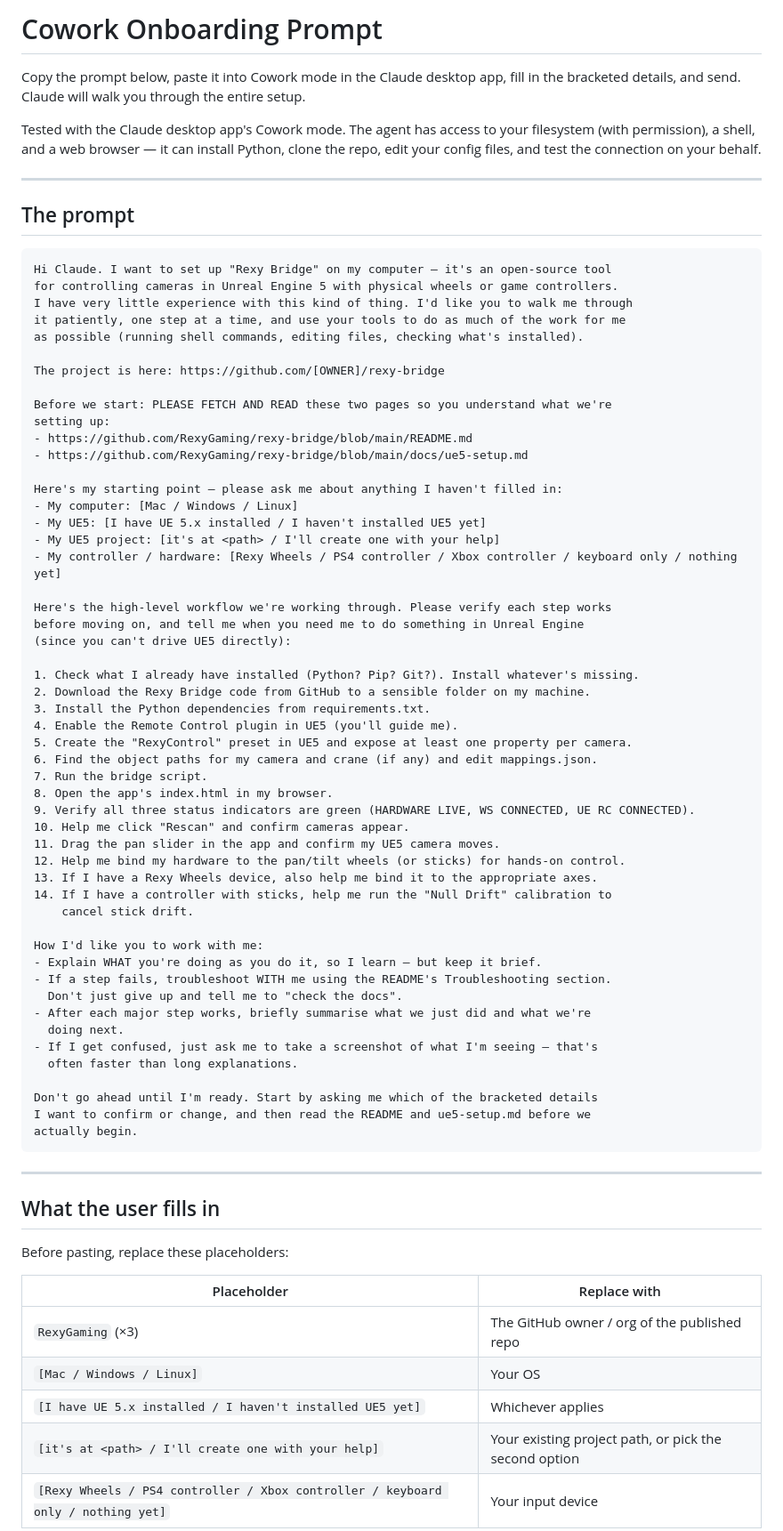
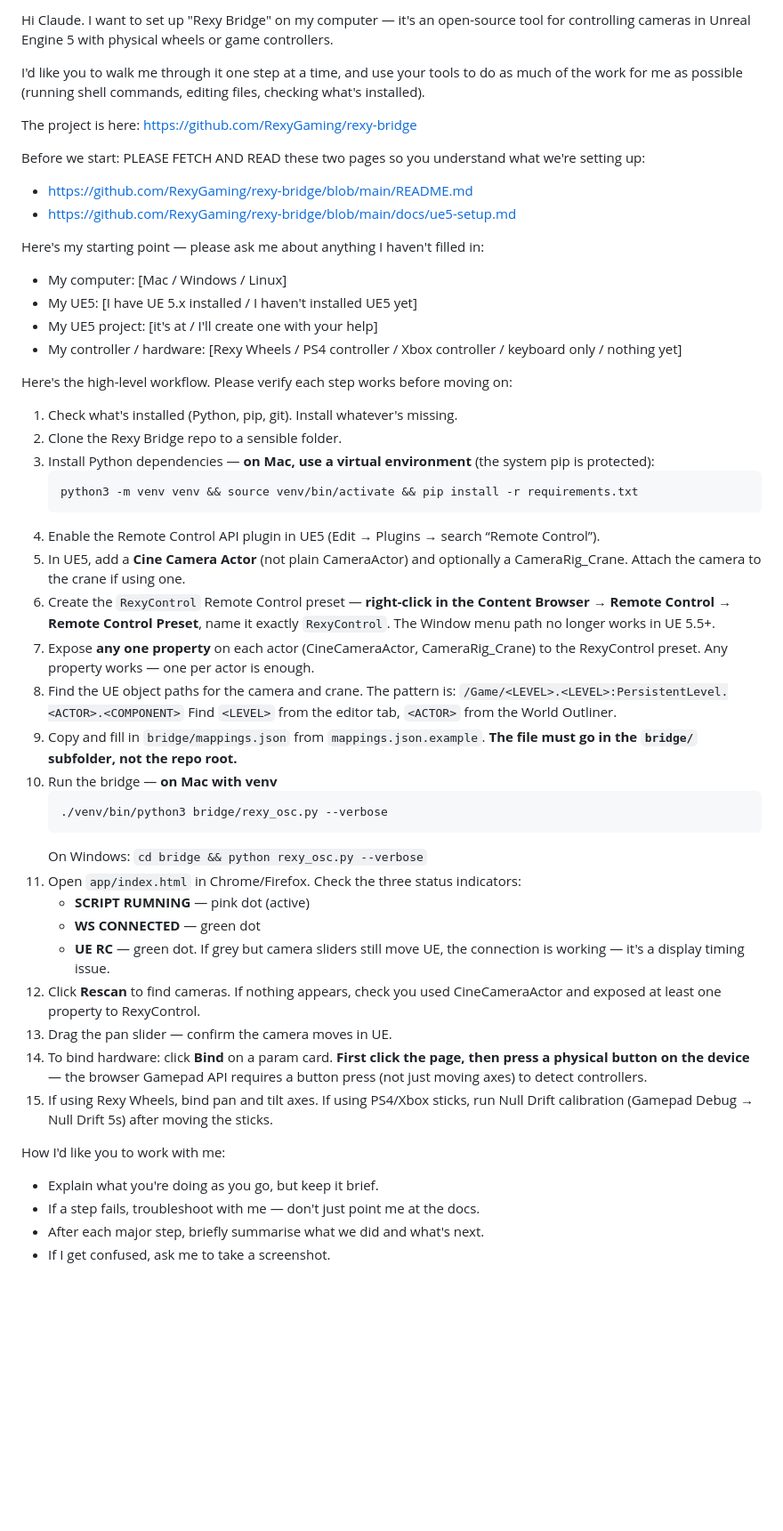
Before and after one commit to RexyGaming/rexy-bridge, a Markdown page: COWORK_ONBOARDING.md, the part around one of its changes. Shown at 89% size. GitHub-like rendering; blank space fills up the shorter version.

````diff
--- a/COWORK_ONBOARDING.md
+++ b/COWORK_ONBOARDING.md
@@ -1,24 +1,10 @@
-# Cowork Onboarding Prompt
+Hi Claude. I want to set up "Rexy Bridge" on my computer — it's an open-source tool for controlling cameras in Unreal Engine 5 with physical wheels or game controllers.
 
-Copy the prompt below, paste it into Cowork mode in the Claude desktop app, fill in the bracketed details, and send. Claude will walk you through the entire setup.
+I'd like you to walk me through it one step at a time, and use your tools to do as much of the work for me as possible (running shell commands, editing files, checking what's installed).
 
-Tested with the Claude desktop app's Cowork mode. The agent has access to your filesystem (with permission), a shell, and a web browser — it can install Python, clone the repo, edit your config files, and test the connection on your behalf.
+The project is here: https://github.com/RexyGaming/rexy-bridge
 
----
-
-## The prompt
-
-```
-Hi Claude. I want to set up "Rexy Bridge" on my computer — it's an open-source tool
-for controlling cameras in Unreal Engine 5 with physical wheels or game controllers.
-I have very little experience with this kind of thing. I'd like you to walk me through
-it patiently, one step at a time, and use your tools to do as much of the work for me
-as possible (running shell commands, editing files, checking what's installed).
-
-The project is here: https://github.com/[OWNER]/rexy-bridge
-
-Before we start: PLEASE FETCH AND READ these two pages so you understand what we're
-setting up:
+Before we start: PLEASE FETCH AND READ these two pages so you understand what we're setting up:
 - https://github.com/RexyGaming/rexy-bridge/blob/main/README.md
 - https://github.com/RexyGaming/rexy-bridge/blob/main/docs/ue5-setup.md
 
@@ -28,51 +14,39 @@ Here's my starting point — please ask me about anything I haven't filled in:
 - My UE5 project: [it's at <path> / I'll create one with your help]
 - My controller / hardware: [Rexy Wheels / PS4 controller / Xbox controller / keyboard only / nothing yet]
 
-Here's the high-level workflow we're working through. Please verify each step works
-before moving on, and tell me when you need me to do something in Unreal Engine
-(since you can't drive UE5 directly):
+Here's the high-level workflow. Please verify each step works before moving on:
 
-1. Check what I already have installed (Python? Pip? Git?). Install whatever's missing.
-2. Download the Rexy Bridge code from GitHub to a sensible folder on my machine.
-3. Install the Python dependencies from requirements.txt.
-4. Enable the Remote Control plugin in UE5 (you'll guide me).
-5. Create the "RexyControl" preset in UE5 and expose at least one property per camera.
-6. Find the object paths for my camera and crane (if any) and edit mappings.json.
-7. Run the bridge script.
-8. Open the app's index.html in my browser.
-9. Verify all three status indicators are green (HARDWARE LIVE, WS CONNECTED, UE RC CONNECTED).
-10. Help me click "Rescan" and confirm cameras appear.
-11. Drag the pan slider in the app and confirm my UE5 camera moves.
-12. Help me bind my hardware to the pan/tilt wheels (or sticks) for hands-on control.
-13. If I have a Rexy Wheels device, also help me bind it to the appropriate axes.
-14. If I have a controller with sticks, help me run the "Null Drift" calibration to
-    cancel stick drift.
+1. Check what's installed (Python, pip, git). Install whatever's missing.
+2. Clone the Rexy Bridge repo to a sensible folder.
+3. Install Python dependencies — **on Mac, use a virtual environment** (the system pip is protected):
+   ```
+   python3 -m venv venv && source venv/bin/activate && pip install -r requirements.txt
+   ```
+4. Enable the Remote Control API plugin in UE5 (Edit → Plugins → search “Remote Control”).
+5. In UE5, add a **Cine Camera Actor** (not plain CameraActor) and optionally a CameraRig_Crane. Attach the camera to the crane if using one.
+6. Create the `RexyControl` Remote Control preset — **right-click in the Content Browser → Remote Control → Remote Control Preset**, name it exactly `RexyControl`. The Window menu path no longer works in UE 5.5+.
+7. Expose **any one property** on each actor (CineCameraActor, CameraRig_Crane) to the RexyControl preset. Any property works — one per actor is enough.
+8. Find the UE object paths for the camera and crane. The pattern is:
+   `/Game/<LEVEL>.<LEVEL>:PersistentLevel.<ACTOR>.<COMPONENT>`
+   Find `<LEVEL>` from the editor tab, `<ACTOR>` from the World Outliner.
+9. Copy and fill in `bridge/mappings.json` from `mappings.json.example`. **The file must go in the `bridge/` subfolder, not the repo root.**
+10. Run the bridge — **on Mac with venv**
+    ```
+    ./venv/bin/python3 bridge/rexy_osc.py --verbose
+    ```
+    On Windows: `cd bridge && python rexy_osc.py --verbose`
+11. Open `app/index.html` in Chrome/Firefox. Check the three status indicators:
+    - **SCRIPT RUMNING** — pink dot (active)
+    - **WS CONNECTED** — green dot
+    - **UE RC** — green dot. If grey but camera sliders still move UE, the connection is working — it's a display timing issue.
+12. Click **Rescan** to find cameras. If nothing appears, check you used CineCameraActor and exposed at least one property to RexyControl.
+13. Drag the pan slider — confirm the camera moves in UE.
+14. To bind hardware: click **Bind** on a param card. **First click the page, then press a physical button on the device** — the browser Gamepad API requires a button press (not just moving axes) to detect controllers.
+15. If using Rexy Wheels, bind pan and tilt axes. If using PS4/Xbox sticks, run Null Drift calibration (Gamepad Debug → Null Drift 5s) after moving the sticks.
 
 How I'd like you to work with me:
-- Explain WHAT you're doing as you do it, so I learn — but keep it brief.
-- If a step fails, troubleshoot WITH me using the README's Troubleshooting section.
-  Don't just give up and tell me to "check the docs".
-- After each major step works, briefly summarise what we just did and what we're
-  doing next.
-- If I get confused, just ask me to take a screenshot of what I'm seeing — that's
-  often faster than long explanations.
+- Explain what you're doing as you go, but keep it brief.
+- If a step fails, troubleshoot with me — don't just point me at the docs.
+- After each major step, briefly summarise what we did and what's next.
+- If I get confused, ask me to take a screenshot.
 
-Don't go ahead until I'm ready. Start by asking me which of the bracketed details
-I want to confirm or change, and then read the README and ue5-setup.md before we
-actually begin.
-```
-
----
-
-## What the user fills in
-
-Before pasting, replace these placeholders:
-
-| Placeholder | Replace with |
-|---|---|
-| `RexyGaming` (×3) | The GitHub owner / org of the published repo |
-| `[Mac / Windows / Linux]` | Your OS |
-| `[I have UE 5.x installed / I haven't installed UE5 yet]` | Whichever applies |
-| `[it's at <path> / I'll create one with your help]` | Your existing project path, or pick the second option |
-| `[Rexy Wheels / PS4 controller / Xbox controller / keyboard only / nothing yet]` | Your input device |
-
````
Also changed, not shown: other parts of COWORK_ONBOARDING.md (+1 -17 lines), README.md (+46 -45 lines), docs/ue5-setup.md (+49 -59 lines).
